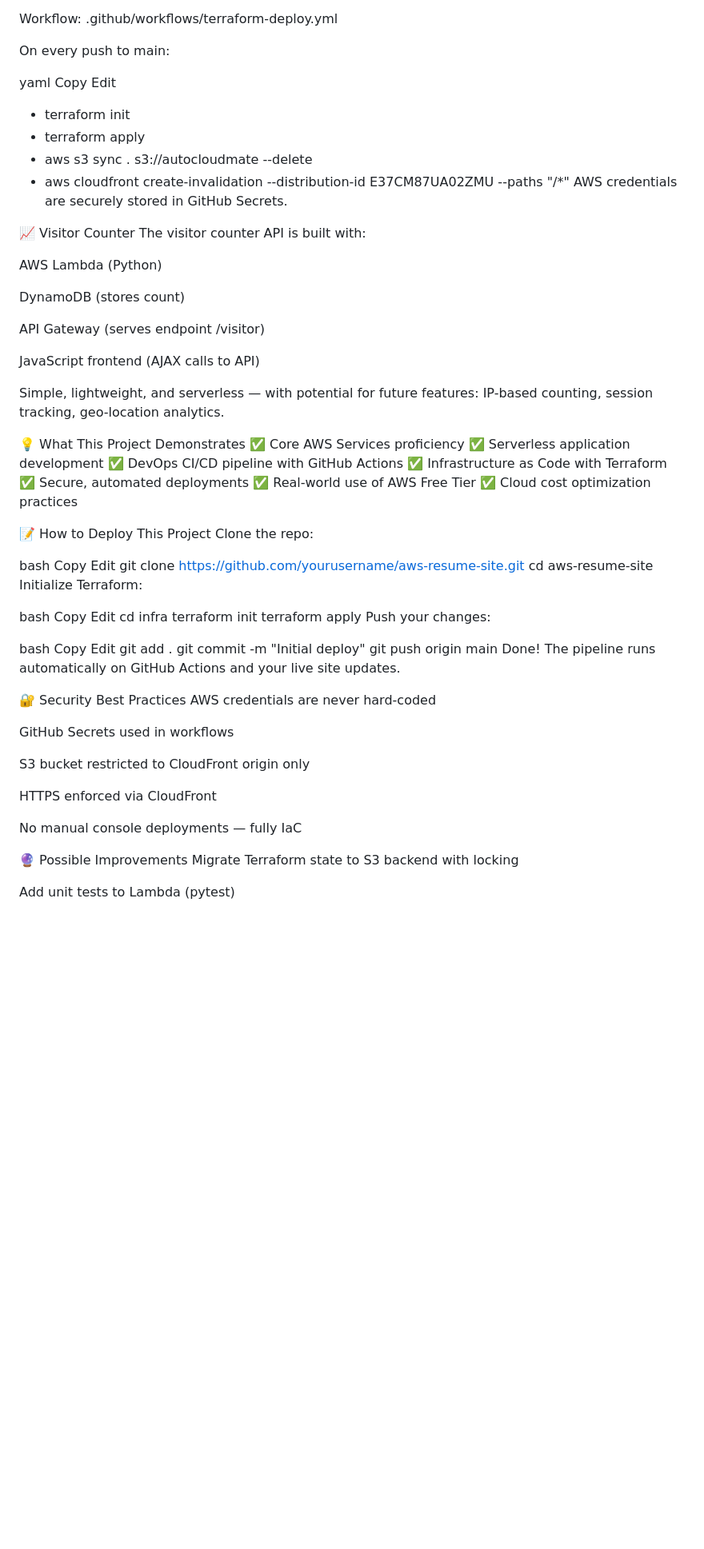
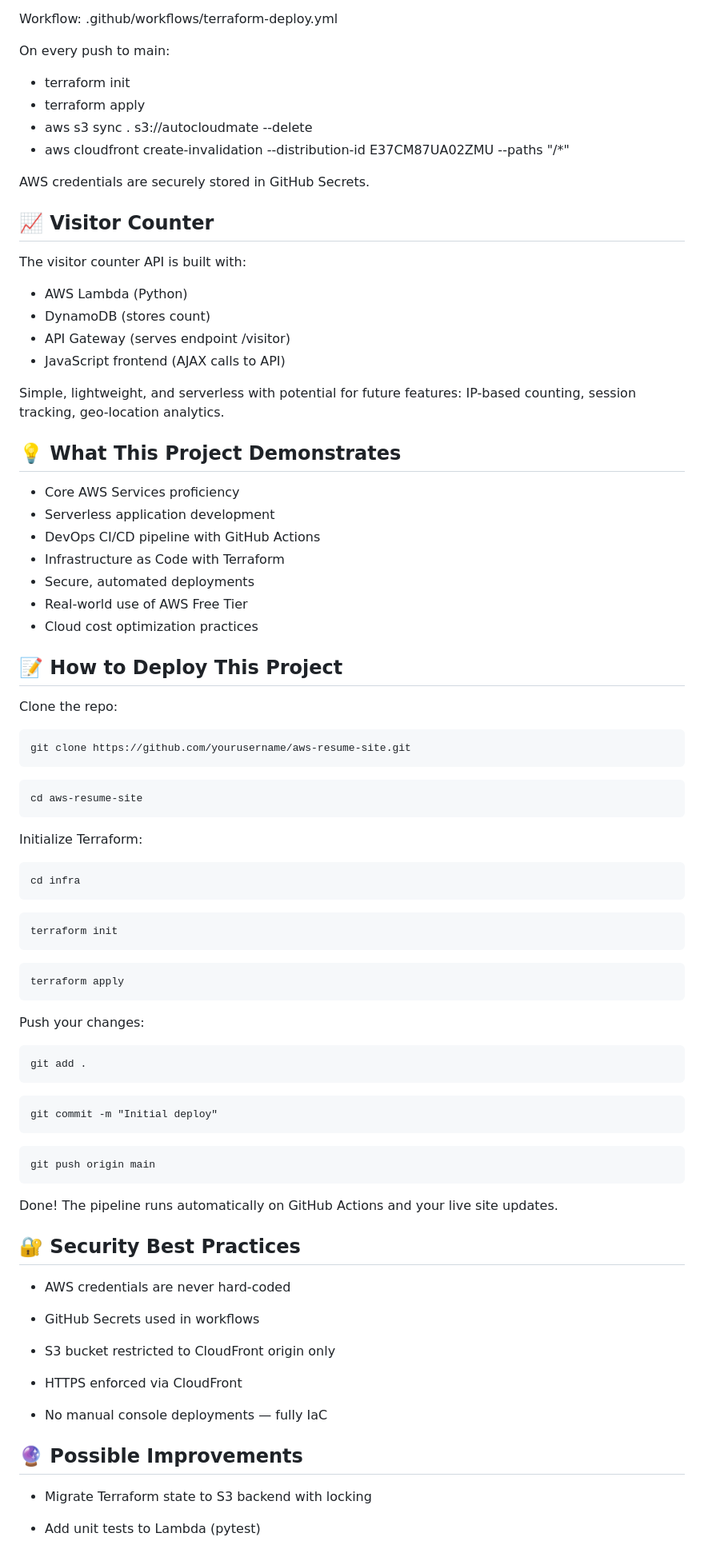
Before and after one commit to ashknth/autocloudmate, a Markdown page: README.md, the part around the change printed below. Shown: that part at 80% size. Drawn GitHub-style; blank space fills up the shorter version.

`````diff
--- a/README.md
+++ b/README.md
@@ -75,76 +73,75 @@ Workflow: .github/workflows/terraform-deploy.yml
 
 On every push to main:
 
-yaml
-Copy
-Edit
 - terraform init
 - terraform apply
 - aws s3 sync . s3://autocloudmate --delete
 - aws cloudfront create-invalidation --distribution-id E37CM87UA02ZMU --paths "/*"
+
 AWS credentials are securely stored in GitHub Secrets.
 
-📈 Visitor Counter
+## 📈 Visitor Counter
 The visitor counter API is built with:
+* AWS Lambda (Python)
+* DynamoDB (stores count)
+* API Gateway (serves endpoint /visitor)
+* JavaScript frontend (AJAX calls to API)
 
-AWS Lambda (Python)
+Simple, lightweight, and serverless with potential for future features: IP-based counting, session tracking, geo-location analytics.
 
-DynamoDB (stores count)
+## 💡 What This Project Demonstrates
+- Core AWS Services proficiency
+- Serverless application development
+- DevOps CI/CD pipeline with GitHub Actions
+- Infrastructure as Code with Terraform
+- Secure, automated deployments
+- Real-world use of AWS Free Tier
+- Cloud cost optimization practices
 
-API Gateway (serves endpoint /visitor)
-
-JavaScript frontend (AJAX calls to API)
-
-Simple, lightweight, and serverless — with potential for future features: IP-based counting, session tracking, geo-location analytics.
-
-💡 What This Project Demonstrates
-✅ Core AWS Services proficiency
-✅ Serverless application development
-✅ DevOps CI/CD pipeline with GitHub Actions
-✅ Infrastructure as Code with Terraform
-✅ Secure, automated deployments
-✅ Real-world use of AWS Free Tier
-✅ Cloud cost optimization practices
-
-📝 How to Deploy This Project
+## 📝 How to Deploy This Project
 Clone the repo:
-
-bash
-Copy
-Edit
+```git
 git clone https://github.com/yourusername/aws-resume-site.git
+```
+```bash
 cd aws-resume-site
+```
 Initialize Terraform:
-
-bash
-Copy
-Edit
+```
 cd infra
+```
+```
 terraform init
+```
+```
 terraform apply
+```
 Push your changes:
 
-bash
-Copy
-Edit
+```
 git add .
+```
+```
 git commit -m "Initial deploy"
+````
+```
 git push origin main
+```
 Done! The pipeline runs automatically on GitHub Actions and your live site updates.
 
-🔐 Security Best Practices
-AWS credentials are never hard-coded
+## 🔐 Security Best Practices
+- AWS credentials are never hard-coded
 
-GitHub Secrets used in workflows
+- GitHub Secrets used in workflows
 
-S3 bucket restricted to CloudFront origin only
+- S3 bucket restricted to CloudFront origin only
 
-HTTPS enforced via CloudFront
+- HTTPS enforced via CloudFront
 
-No manual console deployments — fully IaC
+- No manual console deployments — fully IaC
 
-🔮 Possible Improvements
-Migrate Terraform state to S3 backend with locking
+## 🔮 Possible Improvements
+- Migrate Terraform state to S3 backend with locking
 
-Add unit tests to Lambda (pytest)
+- Add unit tests to Lambda (pytest)
 
`````
Also changed, not shown: other parts of README.md (+54 -61 lines).
